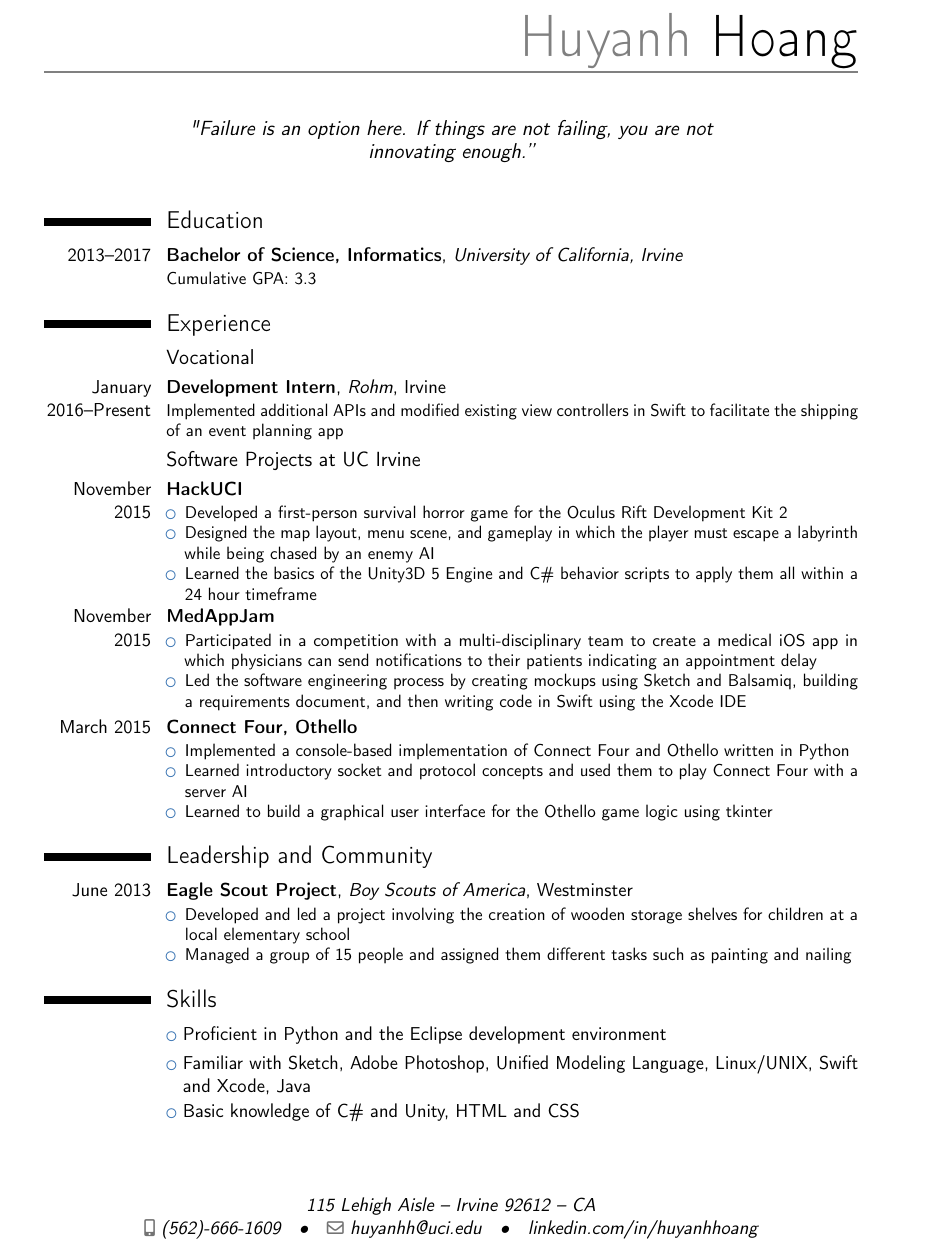
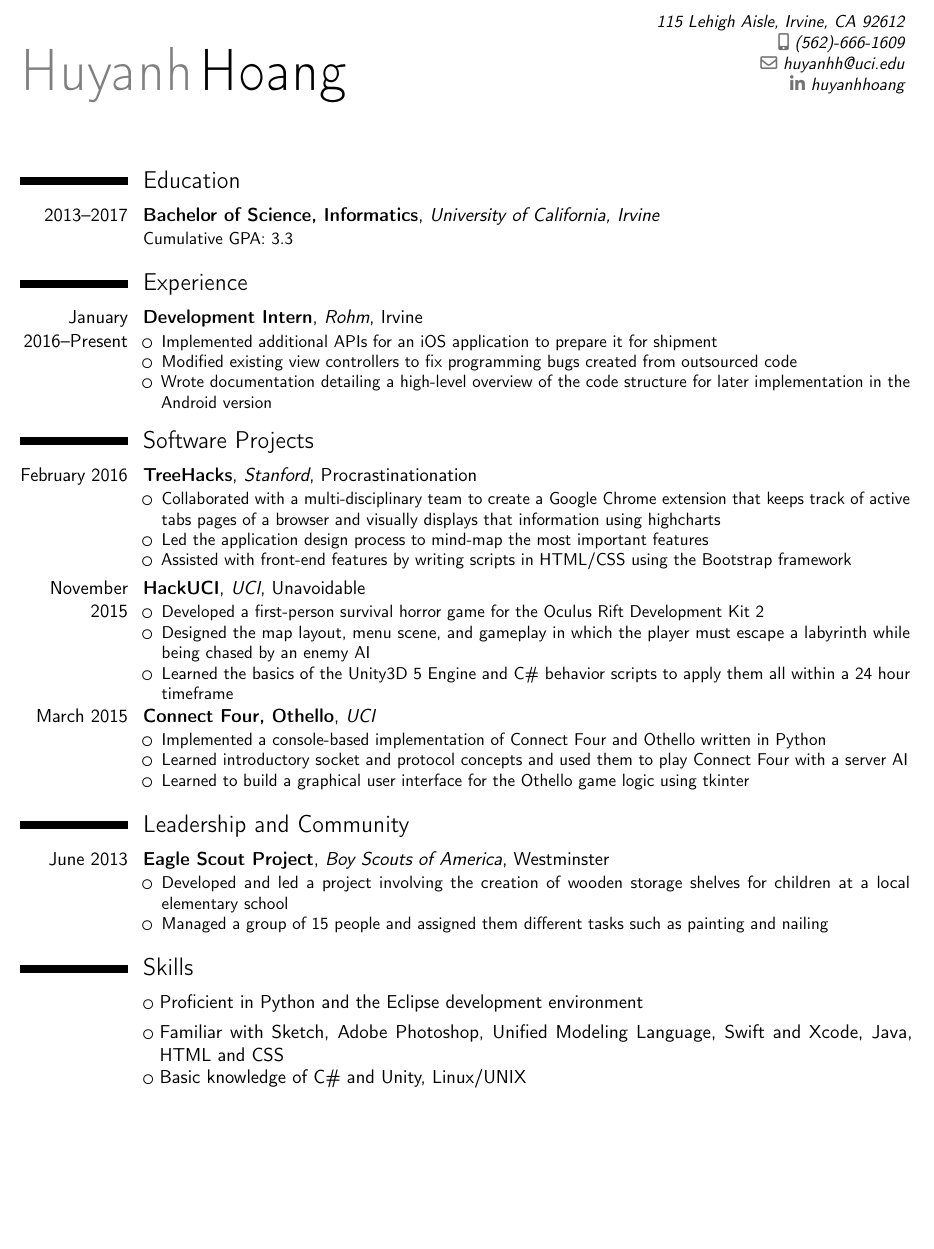
Before and after one commit to blankpap3r/Resume, a LaTeX CV (HuyanhHoang-Resume(programming)-1-18-2016.tex): part of the page, cut at the place of the change, the shorter picture padded with empty space. Compiled offline with pdfLaTeX.

Commit message:
clean up

```diff
--- a/HuyanhHoang-Resume(programming)-1-18-2016.tex
+++ b/HuyanhHoang-Resume(programming)-1-18-2016.tex
@@ -29,20 +31,25 @@
 \section{Education}
 \cventry{2013--2017}{Bachelor of Science, Informatics}{University of California, Irvine}{}{}{Cumulative GPA: 3.3}  % arguments 3 to 6 can be left empty
 \section{Experience}
-\subsection{Vocational}
-\cventry{January 2016--Present}{Development Intern}{Rohm}{Irvine}{}{Implemented additional APIs and modified existing view controllers in Swift to facilitate the shipping of an event planning app}
+\cventry{January 2016--Present}{Development Intern}{Rohm}{Irvine}{}{\begin{itemize}
+		\item Implemented additional APIs for an iOS application to prepare it for shipment
+		\item Modified existing view controllers to fix programming bugs created from outsourced code
+		\item Wrote documentation detailing a high-level overview of the code structure for later implementation in the Android version
+	\end{itemize}}
 
-\subsection{Software Projects at UC Irvine}
-\cventry{November 2015}{HackUCI}{}{}{}{\begin{itemize}
+\section{Software Projects}
+%cventry{year--year}{degree or job title}{institution or employer}{city}{grade}{description}}
+\cventry{February 2016}{TreeHacks}{Stanford}{}{Procrastinationation}{\begin{itemize}
+		\item Collaborated with a multi-disciplinary team to create a Google Chrome extension that keeps track of active tabs pages of a browser and visually displays that information using highcharts
+		\item Led the application design process to mind-map the most important features
+		\item Assisted with front-end features by writing scripts in HTML/CSS using the Bootstrap framework
+	\end{itemize}}
+\cventry{November 2015}{HackUCI}{UCI}{}{Unavoidable}{\begin{itemize}
 		\item Developed a first-person survival horror game for the Oculus Rift Development Kit 2
 		\item Designed the map layout, menu scene, and gameplay in which the player must escape a labyrinth while being chased by an enemy AI
 		\item Learned the basics of the Unity3D 5 Engine and C\# behavior scripts to apply them all within a 24 hour timeframe
 	\end{itemize}}
-\cventry{November 2015}{MedAppJam}{}{}{}{\begin{itemize}
-		\item Participated in a competition with a multi-disciplinary team to create a medical iOS app in which physicians can send notifications to their patients indicating an appointment delay
-		\item Led the software engineering process by creating mockups using Sketch and Balsamiq, building a requirements document, and then writing code in Swift using the Xcode IDE
-	\end{itemize}}
-\cventry{March 2015}{Connect Four, Othello}{}{}{}{\begin{itemize}
+\cventry{March 2015}{Connect Four, Othello}{UCI}{}{}{\begin{itemize}
 		\item Implemented a console-based implementation of Connect Four and Othello written in Python
 		\item Learned introductory socket and protocol concepts and used them to play Connect Four with a server AI
 		\item Learned to build a graphical user interface for the Othello game logic using tkinter
@@ -66,8 +73,8 @@
 	\end{itemize}}
 \section{Skills}
 \cvlistitem{Proficient in Python and the Eclipse development environment}
-\cvlistitem{Familiar with Sketch, Adobe Photoshop, Unified Modeling Language, Linux/UNIX, Swift and Xcode, Java}
-\cvlistitem{Basic knowledge of C\# and Unity, HTML and CSS}
+\cvlistitem{Familiar with Sketch, Adobe Photoshop, Unified Modeling Language, Swift and Xcode, Java, HTML and CSS}
+\cvlistitem{Basic knowledge of C\# and Unity, Linux/UNIX}
 %\section{References}
 %\begin{cvcolumns}
 %  \cvcolumn{Category 1}{Comment}
```
Also changed, not shown: #job apps/texresume/HuyanhHoang-Resume(uiux)-2-14-2016.tex (+1 -2 lines), #job apps/texresume/HuyanhHoang-Resume(programming)-1-18-2016.pdf (deleted), #job apps/texresume/HuyanhHoang-Resume(uiux)-2-14-2016.pdf, HuyanhHoang-Resume(programming)-1-18-2016.pdf, HuyanhHoang-Resume(programming)-1-18-2016.tex (16 more changed lines), 6 other files.
